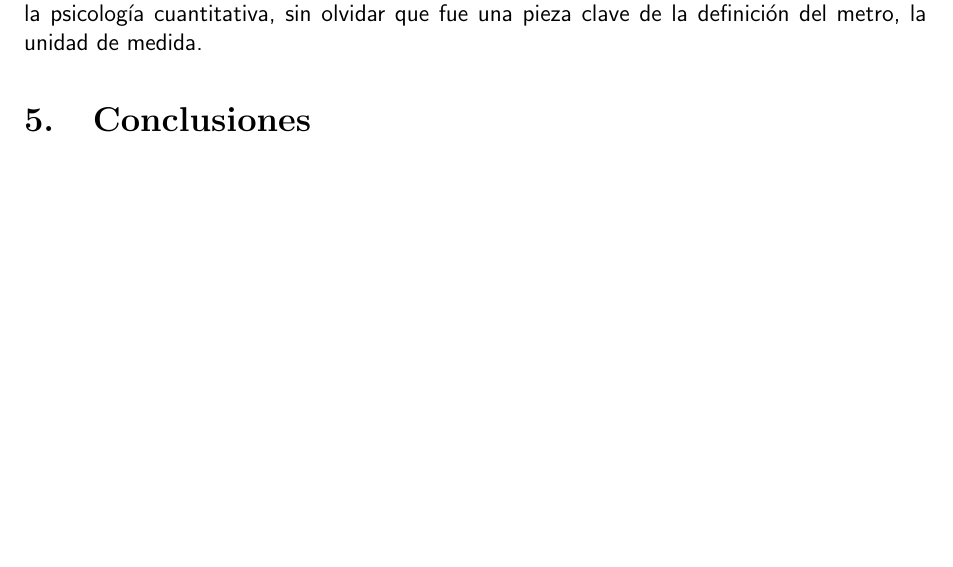
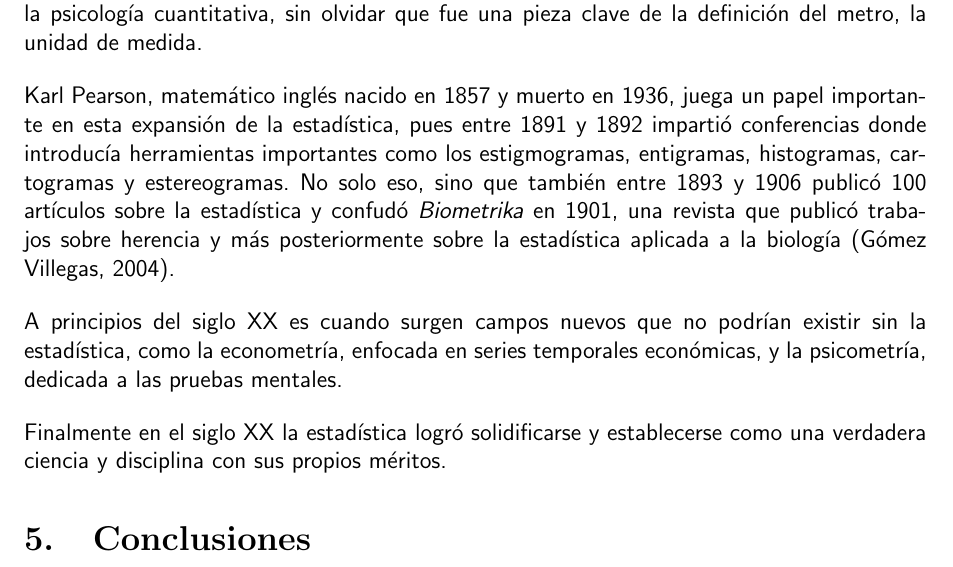
Before and after one commit to camargomau/estadistica-i, a LaTeX document (Historia de la Estadística.tex): part of page 4 of 4, cut so that both start at the same text, the shorter picture padded with empty space. Compiled offline with pdfLaTeX.

Commit message:
Write more

```diff
--- a/Historia de la Estadística.tex
+++ b/Historia de la Estadística.tex
@@ -62,7 +62,11 @@ Es esta motivación por estudiar a las poblaciones humanas la que impulsa el des
 
 Es igual durante este siglo cuando la estadística, poco a poco y sigilosamente, comienza a filtrarse hacia otras disciplinas. El mejor ejemplo de esta expansión es el método de los mínimos cuadrados, publicado por el renombrado matemático alemán Carl Friedierich Gauss en 1809. Este método fue utilizado para ampliamente en la astronomía, geodesia e incluso la psicología cuantitativa, sin olvidar que fue una pieza clave de la definición del metro, la unidad de medida.
 
+Karl Pearson, matemático inglés nacido en 1857 y muerto en 1936, juega un papel importante en esta expansión de la estadística, pues entre 1891 y 1892 impartió conferencias donde introducía herramientas importantes como los estigmogramas, entigramas, histogramas, cartogramas y estereogramas. No solo eso, sino que también entre 1893 y 1906 publicó 100 artículos sobre la estadística y confudó \textit{Biometrika} en 1901, una revista que publicó trabajos sobre herencia y más posteriormente sobre la estadística aplicada a la biología (Gómez Villegas, 2004).
 
+A principios del siglo XX es cuando surgen campos nuevos que no podrían existir sin la estadística, como la econometría, enfocada en series temporales económicas, y la psicometría, dedicada a las pruebas mentales.
+
+Finalmente en el siglo XX la estadística logró solidificarse y establecerse como una verdadera ciencia y disciplina con sus propios méritos.
 
 \section{Conclusiones}
 
```
Also changed, not shown: Historia de la Estadística.pdf.
